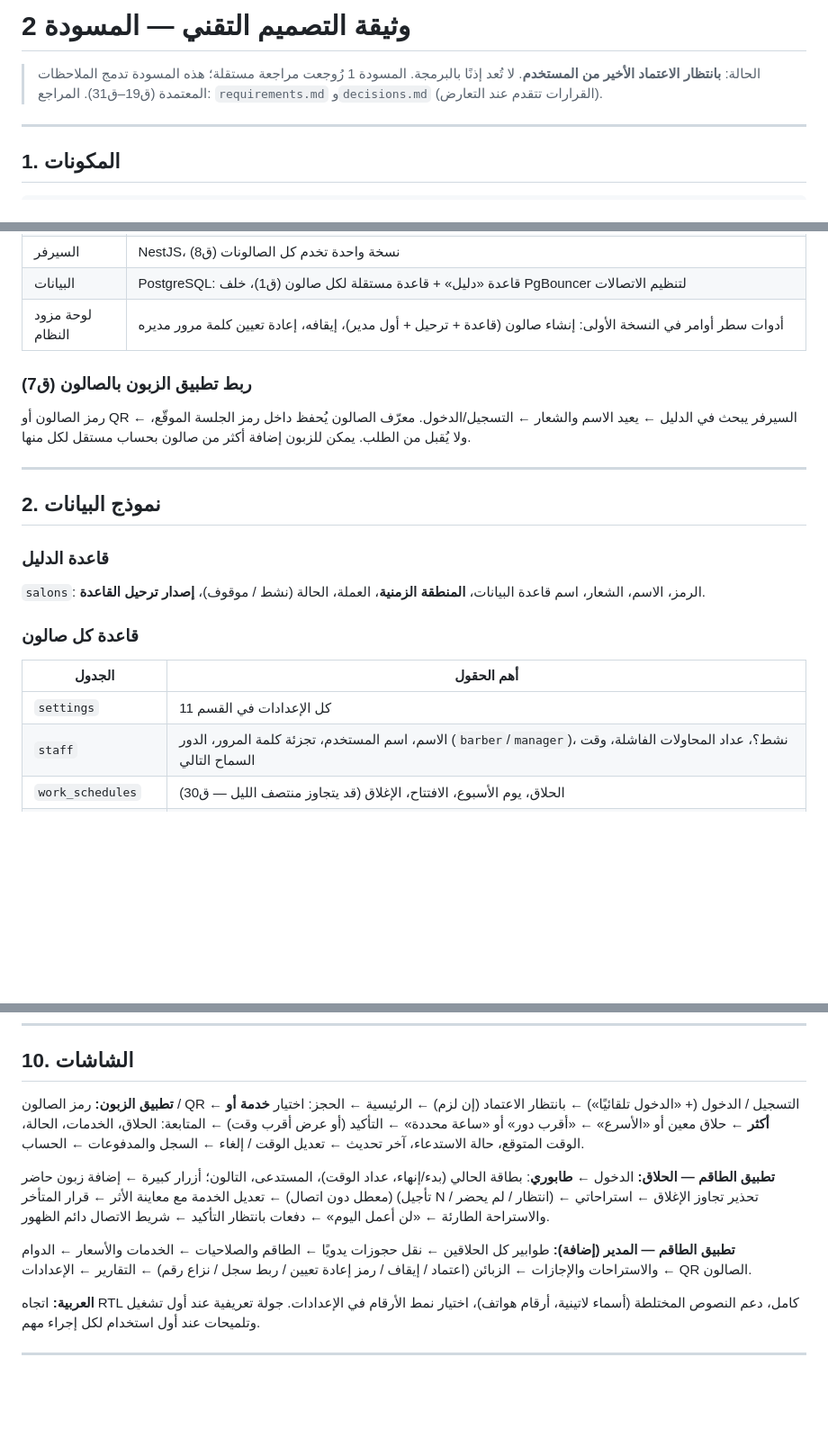
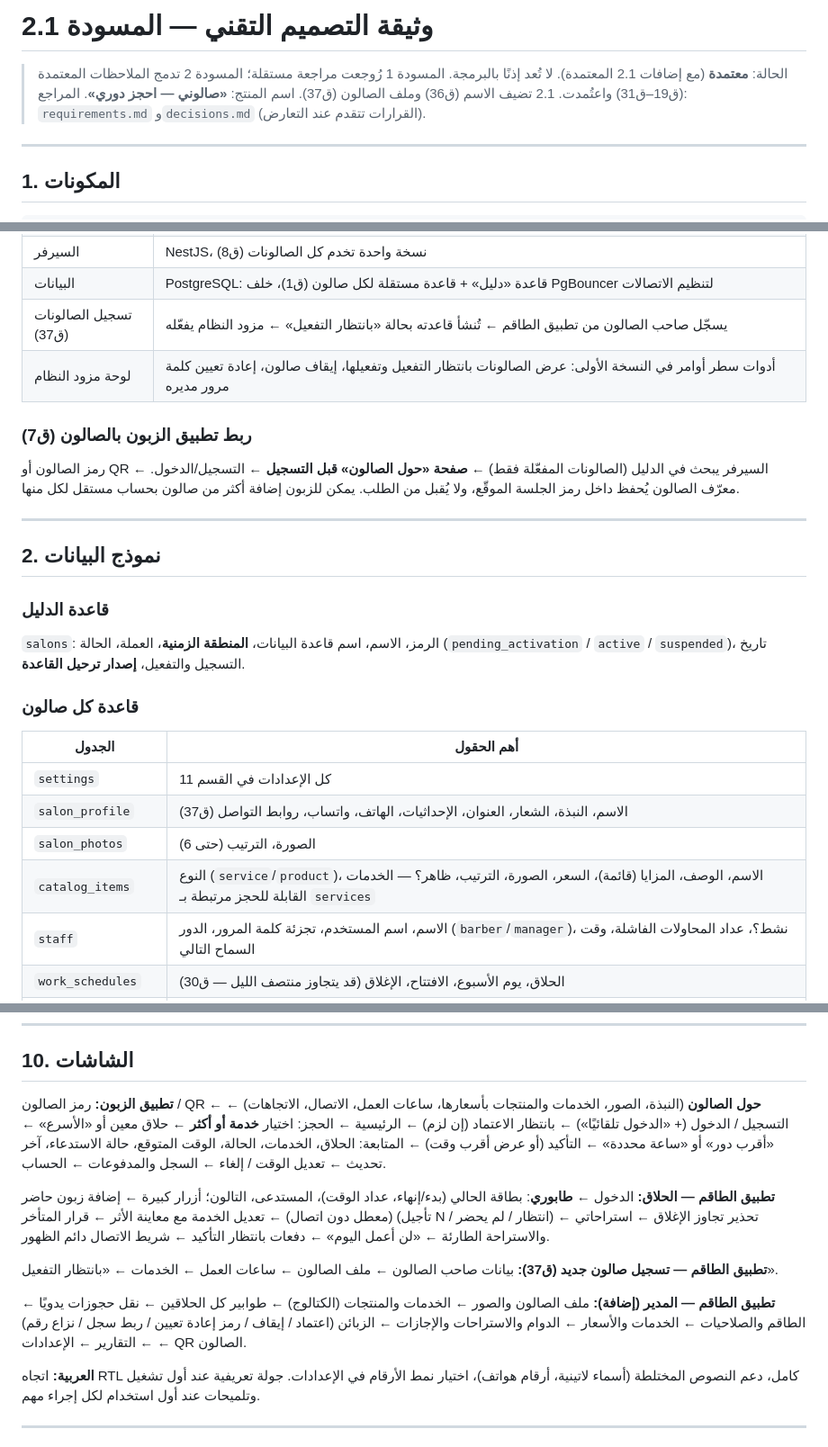
Before and after one commit to abdkamal/barber, a Markdown page: docs/design.md, 3 parts joined by grey strips. Shown at 90% size. Rendered like a GitHub page; blank space fills up the shorter version.

Commit message:
Design 2.1: app name and salon profile / catalog (decision 37)
Co-Authored-By: Claude Opus 5.5 <noreply@anthropic.com>
Claude-Session: https://claude.ai/code/session_0155daQhrjCrF6s7gN1sHqzy

```diff
--- a/docs/design.md
+++ b/docs/design.md
@@ -1,7 +1,8 @@
-# وثيقة التصميم التقني — المسودة 2
+# وثيقة التصميم التقني — المسودة 2.1
 
-> الحالة: **بانتظار الاعتماد الأخير من المستخدم**. لا تُعد إذنًا بالبرمجة.
-> المسودة 1 رُوجعت مراجعة مستقلة؛ هذه المسودة تدمج الملاحظات المعتمدة (ق19–ق31).
+> الحالة: **معتمدة** (مع إضافات 2.1 المعتمدة). لا تُعد إذنًا بالبرمجة.
+> المسودة 1 رُوجعت مراجعة مستقلة؛ المسودة 2 تدمج الملاحظات المعتمدة (ق19–ق31) واعتُمدت. 2.1 تضيف الاسم (ق36) وملف الصالون (ق37).
+> اسم المنتج: **«صالوني — احجز دوري»**.
 > المراجع: `requirements.md` و`decisions.md` (القرارات تتقدم عند التعارض).
 
 ---
@@ -32,22 +33,26 @@
 | تطبيق الطاقم | تطبيق واحد للحلاق والمدير (ق35، يوزَّع على الطاقم فقط)، الأدوات حسب الصلاحية؛ جهاز خاص لكل حلاق (ق28)؛ يعمل كخدمة أمامية بإشعار دائم حتى لا يوقفه نظام أندرويد |
 | السيرفر | NestJS، نسخة واحدة تخدم كل الصالونات (ق8) |
 | البيانات | PostgreSQL: قاعدة «دليل» + قاعدة مستقلة لكل صالون (ق1)، خلف PgBouncer لتنظيم الاتصالات |
-| لوحة مزود النظام | أدوات سطر أوامر في النسخة الأولى: إنشاء صالون (قاعدة + ترحيل + أول مدير)، إيقافه، إعادة تعيين كلمة مرور مديره |
+| تسجيل الصالونات (ق37) | يسجّل صاحب الصالون من تطبيق الطاقم ← تُنشأ قاعدته بحالة «بانتظار التفعيل» ← مزود النظام يفعّله |
+| لوحة مزود النظام | أدوات سطر أوامر في النسخة الأولى: عرض الصالونات بانتظار التفعيل وتفعيلها، إيقاف صالون، إعادة تعيين كلمة مرور مديره |
 
 ### ربط تطبيق الزبون بالصالون (ق7)
-رمز الصالون أو QR ← السيرفر يبحث في الدليل ← يعيد الاسم والشعار ← التسجيل/الدخول. معرّف الصالون يُحفظ داخل رمز الجلسة الموقّع، ولا يُقبل من الطلب. يمكن للزبون إضافة أكثر من صالون بحساب مستقل لكل منها.
+رمز الصالون أو QR ← السيرفر يبحث في الدليل (الصالونات المفعّلة فقط) ← **صفحة «حول الصالون» قبل التسجيل** ← التسجيل/الدخول. معرّف الصالون يُحفظ داخل رمز الجلسة الموقّع، ولا يُقبل من الطلب. يمكن للزبون إضافة أكثر من صالون بحساب مستقل لكل منها.
 
 ---
 
 ## 2. نموذج البيانات
 
 ### قاعدة الدليل
-`salons`: الرمز، الاسم، الشعار، اسم قاعدة البيانات، **المنطقة الزمنية**، العملة، الحالة (نشط / موقوف)، **إصدار ترحيل القاعدة**.
+`salons`: الرمز، الاسم، اسم قاعدة البيانات، **المنطقة الزمنية**، العملة، الحالة (`pending_activation` / `active` / `suspended`)، تاريخ التسجيل والتفعيل، **إصدار ترحيل القاعدة**.
 
 ### قاعدة كل صالون
 | الجدول | أهم الحقول |
 |---|---|
 | `settings` | كل الإعدادات في القسم 11 |
+| `salon_profile` | الاسم، النبذة، الشعار، العنوان، الإحداثيات، الهاتف، واتساب، روابط التواصل (ق37) |
+| `salon_photos` | الصورة، الترتيب (حتى 6) |
+| `catalog_items` | النوع (`service`/`product`)، الاسم، الوصف، المزايا (قائمة)، السعر، الصورة، الترتيب، ظاهر؟ — الخدمات القابلة للحجز مرتبطة بـ `services` |
 | `staff` | الاسم، اسم المستخدم، تجزئة كلمة المرور، الدور (`barber`/`manager`)، نشط؟، عداد المحاولات الفاشلة، وقت السماح التالي |
 | `work_schedules` | الحلاق، يوم الأسبوع، الافتتاح، الإغلاق (قد يتجاوز منتصف الليل — ق30) |
 | `barber_days` | الحلاق، يوم العمل، **حالة اليوم** (القسم 4)، أول اتصال، آخر نبضة، العمل المعروف عند آخر نبضة |
@@ -263,11 +270,13 @@ SQLite مشفّر (SQLCipher، المفتاح في Keystore): طابور الي
 
 ## 10. الشاشات
 
-**تطبيق الزبون:** رمز الصالون / QR ← التسجيل / الدخول (+ «الدخول تلقائيًا») ← بانتظار الاعتماد (إن لزم) ← الرئيسية ← الحجز: اختيار **خدمة أو أكثر** ← حلاق معين أو «الأسرع» ← «أقرب دور» أو «ساعة محددة» ← التأكيد (أو عرض أقرب وقت) ← المتابعة: الحلاق، الخدمات، الحالة، الوقت المتوقع، حالة الاستدعاء، آخر تحديث ← تعديل الوقت / إلغاء ← السجل والمدفوعات ← الحساب.
+**تطبيق الزبون:** رمز الصالون / QR ← **حول الصالون** (النبذة، الصور، الخدمات والمنتجات بأسعارها، ساعات العمل، الاتصال، الاتجاهات) ← التسجيل / الدخول (+ «الدخول تلقائيًا») ← بانتظار الاعتماد (إن لزم) ← الرئيسية ← الحجز: اختيار **خدمة أو أكثر** ← حلاق معين أو «الأسرع» ← «أقرب دور» أو «ساعة محددة» ← التأكيد (أو عرض أقرب وقت) ← المتابعة: الحلاق، الخدمات، الحالة، الوقت المتوقع، حالة الاستدعاء، آخر تحديث ← تعديل الوقت / إلغاء ← السجل والمدفوعات ← الحساب.
 
 **تطبيق الطاقم — الحلاق:** الدخول ← **طابوري**: بطاقة الحالي (بدء/إنهاء، عداد الوقت)، المستدعى، التالون؛ أزرار كبيرة ← إضافة زبون حاضر (معطل دون اتصال) ← تعديل الخدمة مع معاينة الأثر ← قرار المتأخر (تأجيل N / انتظار / لم يحضر) ← تحذير تجاوز الإغلاق ← استراحاتي والاستراحة الطارئة ← «لن أعمل اليوم» ← دفعات بانتظار التأكيد ← شريط الاتصال دائم الظهور.
 
-**تطبيق الطاقم — المدير (إضافة):** طوابير كل الحلاقين ← نقل حجوزات يدويًا ← الطاقم والصلاحيات ← الخدمات والأسعار ← الدوام والاستراحات والإجازات ← الزبائن (اعتماد / إيقاف / رمز إعادة تعيين / ربط سجل / نزاع رقم) ← التقارير ← الإعدادات ← QR الصالون.
+**تطبيق الطاقم — تسجيل صالون جديد (ق37):** بيانات صاحب الصالون ← ملف الصالون ← ساعات العمل ← الخدمات ← «بانتظار التفعيل».
+
+**تطبيق الطاقم — المدير (إضافة):** ملف الصالون والصور ← الخدمات والمنتجات (الكتالوج) ← طوابير كل الحلاقين ← نقل حجوزات يدويًا ← الطاقم والصلاحيات ← الخدمات والأسعار ← الدوام والاستراحات والإجازات ← الزبائن (اعتماد / إيقاف / رمز إعادة تعيين / ربط سجل / نزاع رقم) ← التقارير ← الإعدادات ← QR الصالون.
 
 **العربية:** اتجاه RTL كامل، دعم النصوص المختلطة (أسماء لاتينية، أرقام هواتف)، اختيار نمط الأرقام في الإعدادات. جولة تعريفية عند أول تشغيل وتلميحات عند أول استخدام لكل إجراء مهم.
 
```
Also changed, not shown: other parts of docs/design.md (+2 -0 lines), docs/decisions.md (+10 -3 lines).
